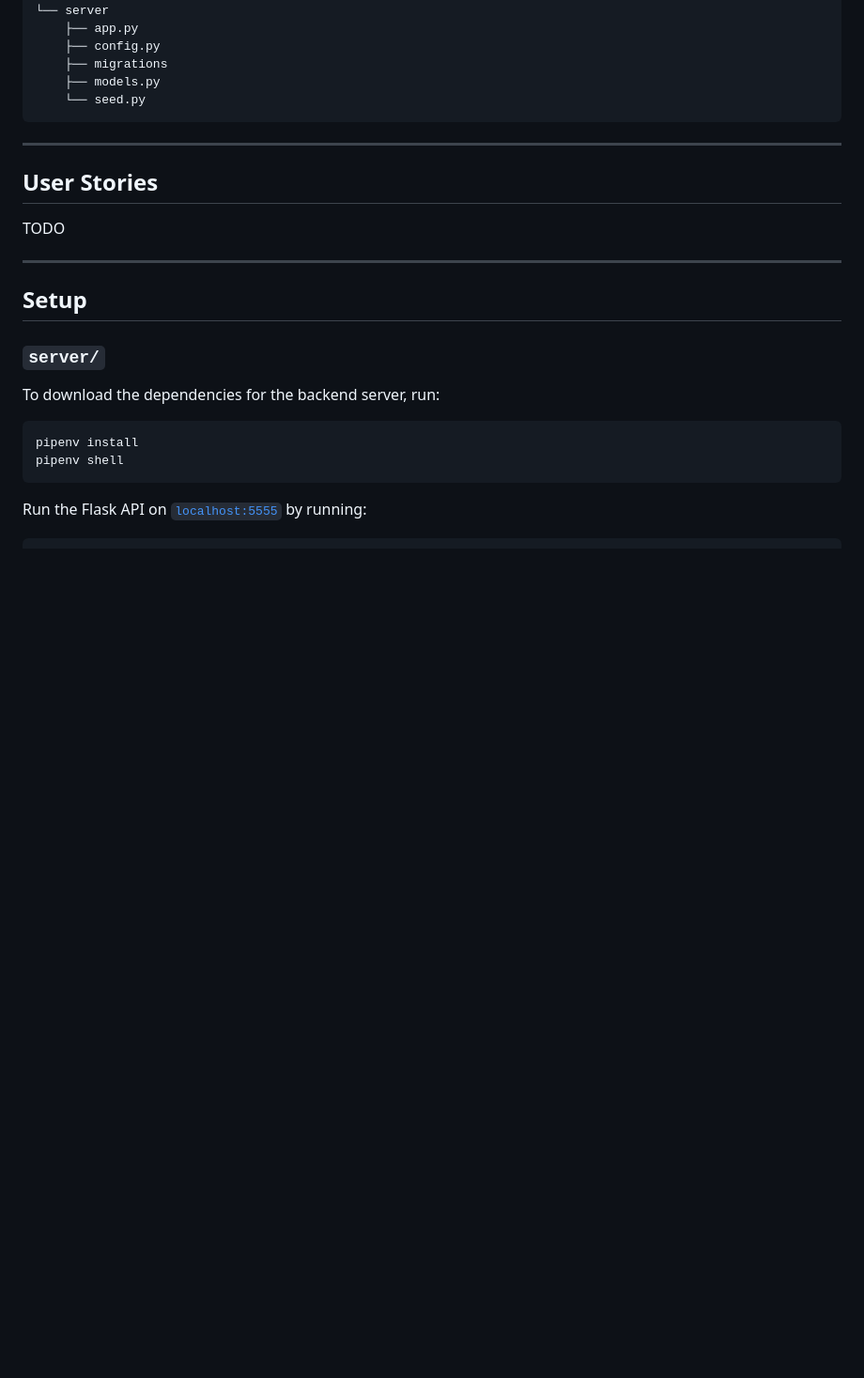
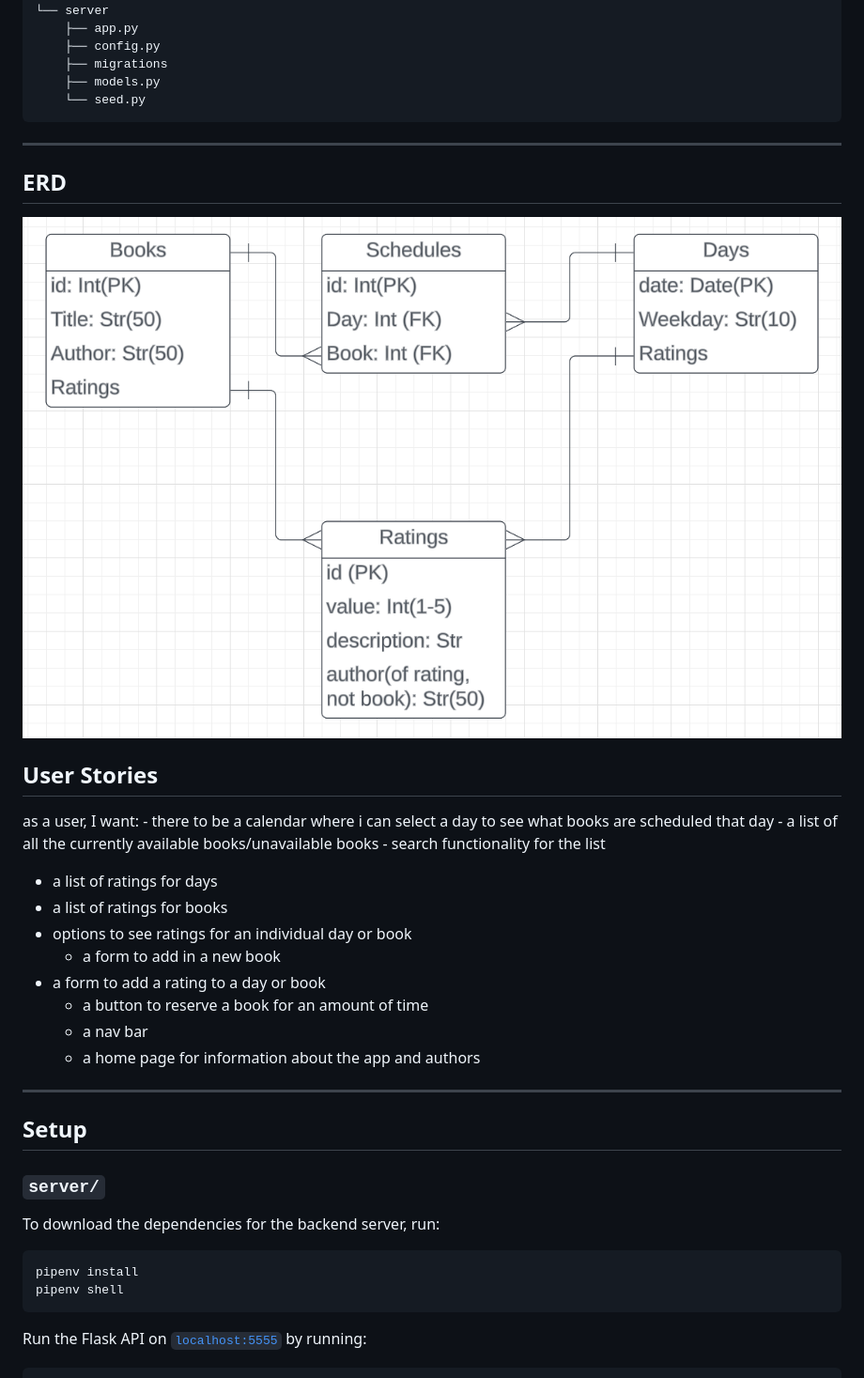
Before and after one commit to ryanMlindner/Book-Scheduler, a Markdown page: README.md, the part around the change. Shown: that part at 94% size. Rendered like a GitHub page; pictures changed too: extras/Phase4ERD.png (added); blank space fills up the shorter version.

Commit message:
readme update, ERD added

```diff
--- a/README.md
+++ b/README.md
@@ -32,9 +32,24 @@ show the schedule, a stock of books, and a list of all the days that people are
 
 ---
 
+## ERD
+
+![Relationship Diagram](./extras/Phase4ERD.png)
+
 ## User Stories
 
-TODO
+as a user, I want:
+	- there to be a calendar where i can select a day to see what books are scheduled that day
+	- a list of all the currently available books/unavailable books
+	- search functionality for the list
+  - a list of ratings for days
+  - a list of ratings for books
+  - options to see ratings for an individual day or book
+	- a form to add in a new book
+  - a form to add a rating to a day or book
+	- a button to reserve a book for an amount of time
+	- a nav bar
+	- a home page for information about the app and authors
 
 ---
 
```
